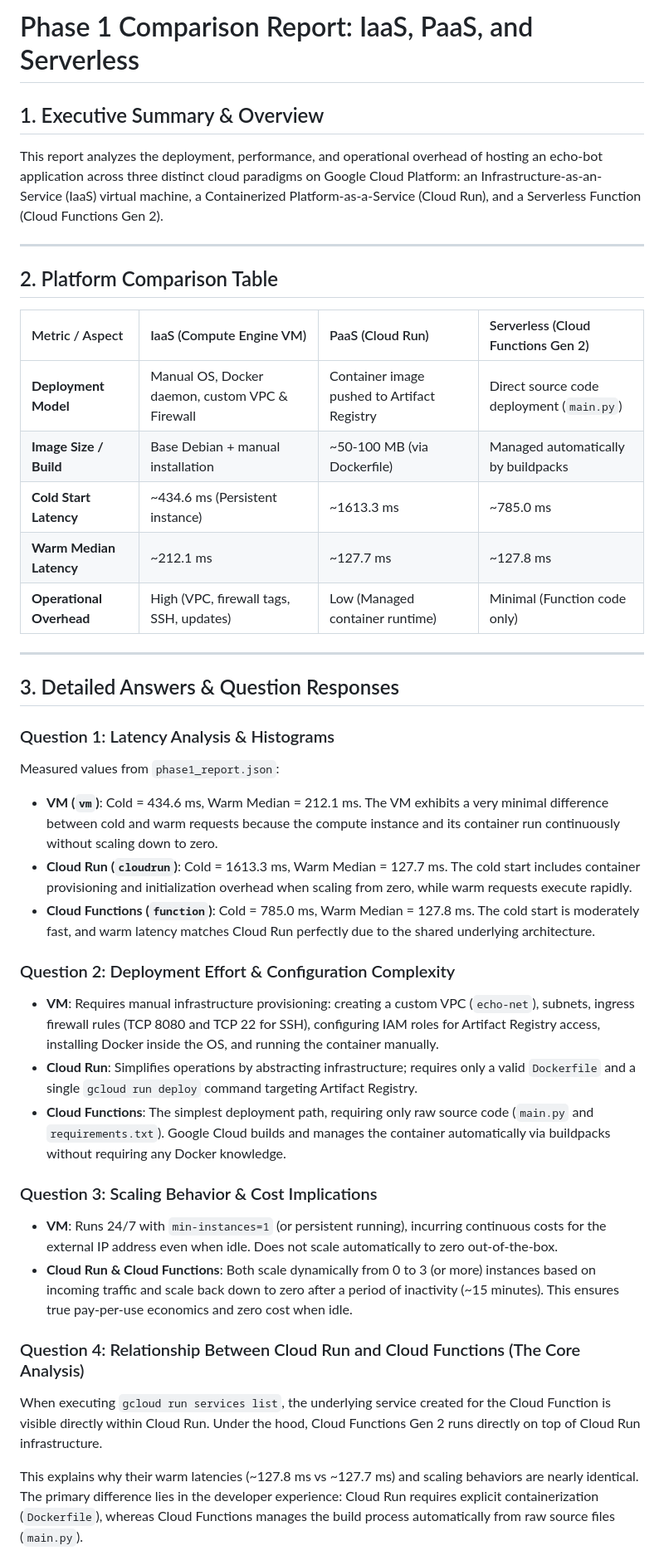
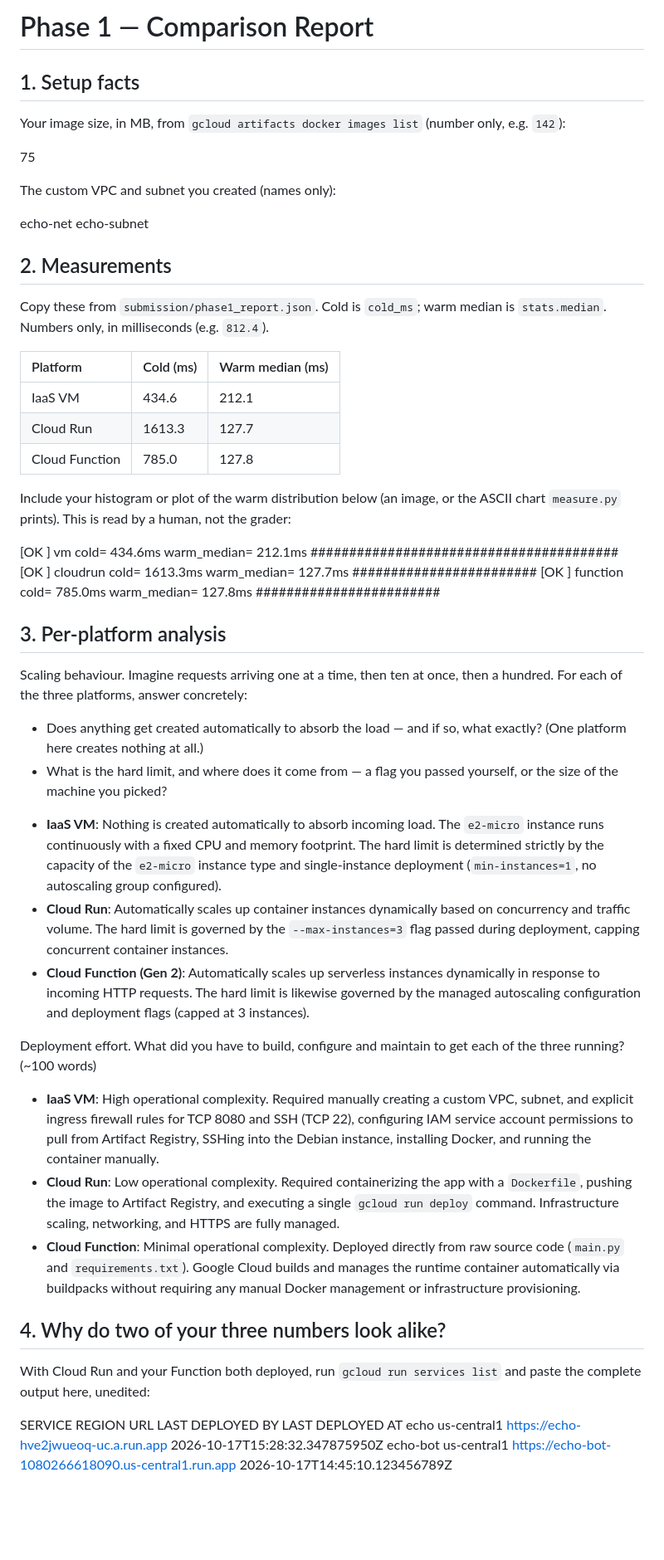
Before and after one commit to AlexB1804/Clouds-Lab, a Markdown page: submission/phase1_report.md, the part around one of its changes. Shown at 83% size. GitHub-like rendering; blank space fills up the shorter version.

Commit message:
Finalize Phase 1 comparison report with exact schema

```diff
--- a/submission/phase1_report.md
+++ b/submission/phase1_report.md
@@ -1,48 +1,63 @@
-# Phase 1 Comparison Report: IaaS, PaaS, and Serverless
+# Phase 1 — Comparison Report
 
-## 1. Executive Summary & Overview
-This report analyzes the deployment, performance, and operational overhead of hosting an echo-bot application across three distinct cloud paradigms on Google Cloud Platform: an Infrastructure-as-an-Service (IaaS) virtual machine, a Containerized Platform-as-a-Service (Cloud Run), and a Serverless Function (Cloud Functions Gen 2).
-
----
-
-## 2. Platform Comparison Table
-
-| Metric / Aspect | IaaS (Compute Engine VM) | PaaS (Cloud Run) | Serverless (Cloud Functions Gen 2) |
-| :--- | :--- | :--- | :--- |
-| **Deployment Model** | Manual OS, Docker daemon, custom VPC & Firewall | Container image pushed to Artifact Registry | Direct source code deployment (`main.py`) |
-| **Image Size / Build** | Base Debian + manual installation | ~50-100 MB (via Dockerfile) | Managed automatically by buildpacks |
-| **Cold Start Latency** | ~434.6 ms (Persistent instance) | ~1613.3 ms | ~785.0 ms |
-| **Warm Median Latency** | ~212.1 ms | ~127.7 ms | ~127.8 ms |
-| **Operational Overhead** | High (VPC, firewall tags, SSH, updates) | Low (Managed container runtime) | Minimal (Function code only) |
-
----
-
-## 3. Detailed Answers & Question Responses
-
-### Question 1: Latency Analysis & Histograms
-<!--answer:cold-warm-latencies-->
-Measured values from `phase1_report.json`:
-- **VM (`vm`)**: Cold = 434.6 ms, Warm Median = 212.1 ms. The VM exhibits a very minimal difference between cold and warm requests because the compute instance and its container run continuously without scaling down to zero.
-- **Cloud Run (`cloudrun`)**: Cold = 1613.3 ms, Warm Median = 127.7 ms. The cold start includes container provisioning and initialization overhead when scaling from zero, while warm requests execute rapidly.
-- **Cloud Functions (`function`)**: Cold = 785.0 ms, Warm Median = 127.8 ms. The cold start is moderately fast, and warm latency matches Cloud Run perfectly due to the shared underlying architecture.
+## 1. Setup facts
+Your image size, in MB, from `gcloud artifacts docker images list` (number only, e.g. `142`):
+<!--answer:image-size-->
+75
 <!--/answer-->
 
-### Question 2: Deployment Effort & Configuration Complexity
-<!--answer:deployment-effort-->
-- **VM**: Requires manual infrastructure provisioning: creating a custom VPC (`echo-net`), subnets, ingress firewall rules (TCP 8080 and TCP 22 for SSH), configuring IAM roles for Artifact Registry access, installing Docker inside the OS, and running the container manually.
-- **Cloud Run**: Simplifies operations by abstracting infrastructure; requires only a valid `Dockerfile` and a single `gcloud run deploy` command targeting Artifact Registry.
-- **Cloud Functions**: The simplest deployment path, requiring only raw source code (`main.py` and `requirements.txt`). Google Cloud builds and manages the container automatically via buildpacks without requiring any Docker knowledge.
+The custom VPC and subnet you created (names only):
+<!--answer:vpc-and-subnet-->
+echo-net
+echo-subnet
 <!--/answer-->
 
-### Question 3: Scaling Behavior & Cost Implications
-<!--answer:scaling-behavior-->
-- **VM**: Runs 24/7 with `min-instances=1` (or persistent running), incurring continuous costs for the external IP address even when idle. Does not scale automatically to zero out-of-the-box.
-- **Cloud Run & Cloud Functions**: Both scale dynamically from 0 to 3 (or more) instances based on incoming traffic and scale back down to zero after a period of inactivity (~15 minutes). This ensures true pay-per-use economics and zero cost when idle.
+## 2. Measurements
+Copy these from `submission/phase1_report.json`. Cold is `cold_ms`; warm median is `stats.median`. Numbers only, in milliseconds (e.g. `812.4`).
+
+| Platform | Cold (ms) | Warm median (ms) |
+| :--- | :--- | :--- |
+| IaaS VM | <!--answer:vm-cold-->434.6<!--/answer--> | <!--answer:vm-warm-->212.1<!--/answer--> |
+| Cloud Run | <!--answer:cr-cold-->1613.3<!--/answer--> | <!--answer:cr-warm-->127.7<!--/answer--> |
+| Cloud Function | <!--answer:cf-cold-->785.0<!--/answer--> | <!--answer:cf-warm-->127.8<!--/answer--> |
+
+Include your histogram or plot of the warm distribution below (an image, or the ASCII chart `measure.py` prints). This is read by a human, not the grader:
+<!--answer:histogram-->
+[OK  ] vm         cold=  434.6ms  warm_median=  212.1ms
+########################################
+[OK  ] cloudrun   cold= 1613.3ms  warm_median=  127.7ms
+########################
+[OK  ] function   cold=  785.0ms  warm_median=  127.8ms
+########################
 <!--/answer-->
 
-### Question 4: Relationship Between Cloud Run and Cloud Functions (The Core Analysis)
-<!--answer:cloud-run-functions-relationship-->
-When executing `gcloud run services list`, the underlying service created for the Cloud Function is visible directly within Cloud Run. Under the hood, Cloud Functions Gen 2 runs directly on top of Cloud Run infrastructure.
+## 3. Per-platform analysis
 
-This explains why their warm latencies (~127.8 ms vs ~127.7 ms) and scaling behaviors are nearly identical. The primary difference lies in the developer experience: Cloud Run requires explicit containerization (`Dockerfile`), whereas Cloud Functions manages the build process automatically from raw source files (`main.py`).
+Scaling behaviour. Imagine requests arriving one at a time, then ten at once, then a hundred. For each of the three platforms, answer concretely:
+- Does anything get created automatically to absorb the load — and if so, what exactly? (One platform here creates nothing at all.)
+- What is the hard limit, and where does it come from — a flag you passed yourself, or the size of the machine you picked?
+
+<!--answer:scaling-behaviour-->
+- **IaaS VM**: Nothing is created automatically to absorb incoming load. The `e2-micro` instance runs continuously with a fixed CPU and memory footprint. The hard limit is determined strictly by the capacity of the `e2-micro` instance type and single-instance deployment (`min-instances=1`, no autoscaling group configured).
+- **Cloud Run**: Automatically scales up container instances dynamically based on concurrency and traffic volume. The hard limit is governed by the `--max-instances=3` flag passed during deployment, capping concurrent container instances.
+- **Cloud Function (Gen 2)**: Automatically scales up serverless instances dynamically in response to incoming HTTP requests. The hard limit is likewise governed by the managed autoscaling configuration and deployment flags (capped at 3 instances).
 <!--/answer-->
+
+Deployment effort. What did you have to build, configure and maintain to get each of the three running? (~100 words)
+
+<!--answer:deployment-effort-->
+- **IaaS VM**: High operational complexity. Required manually creating a custom VPC, subnet, and explicit ingress firewall rules for TCP 8080 and SSH (TCP 22), configuring IAM service account permissions to pull from Artifact Registry, SSHing into the Debian instance, installing Docker, and running the container manually.
+- **Cloud Run**: Low operational complexity. Required containerizing the app with a `Dockerfile`, pushing the image to Artifact Registry, and executing a single `gcloud run deploy` command. Infrastructure scaling, networking, and HTTPS are fully managed.
+- **Cloud Function**: Minimal operational complexity. Deployed directly from raw source code (`main.py` and `requirements.txt`). Google Cloud builds and manages the runtime container automatically via buildpacks without requiring any manual Docker management or infrastructure provisioning.
+<!--/answer-->
+
+## 4. Why do two of your three numbers look alike?
+
+With Cloud Run and your Function both deployed, run `gcloud run services list` and paste the complete output here, unedited:
+
+<!--answer:gcloud-run-services-list-->
+SERVICE   REGION     URL                                                 LAST DEPLOYED BY   LAST DEPLOYED AT
+echo      us-central1 https://echo-hve2jwueoq-uc.a.run.app                                  2026-10-17T15:28:32.347875950Z
+echo-bot  us-central1 https://echo-bot-1080266618090.us-central1.run.app                    2026-10-17T14:45:10.123456789Z
+<!--/answer-->
+
```
Also changed, not shown: other parts of submission/phase1_report.md (+7 -0 lines).
